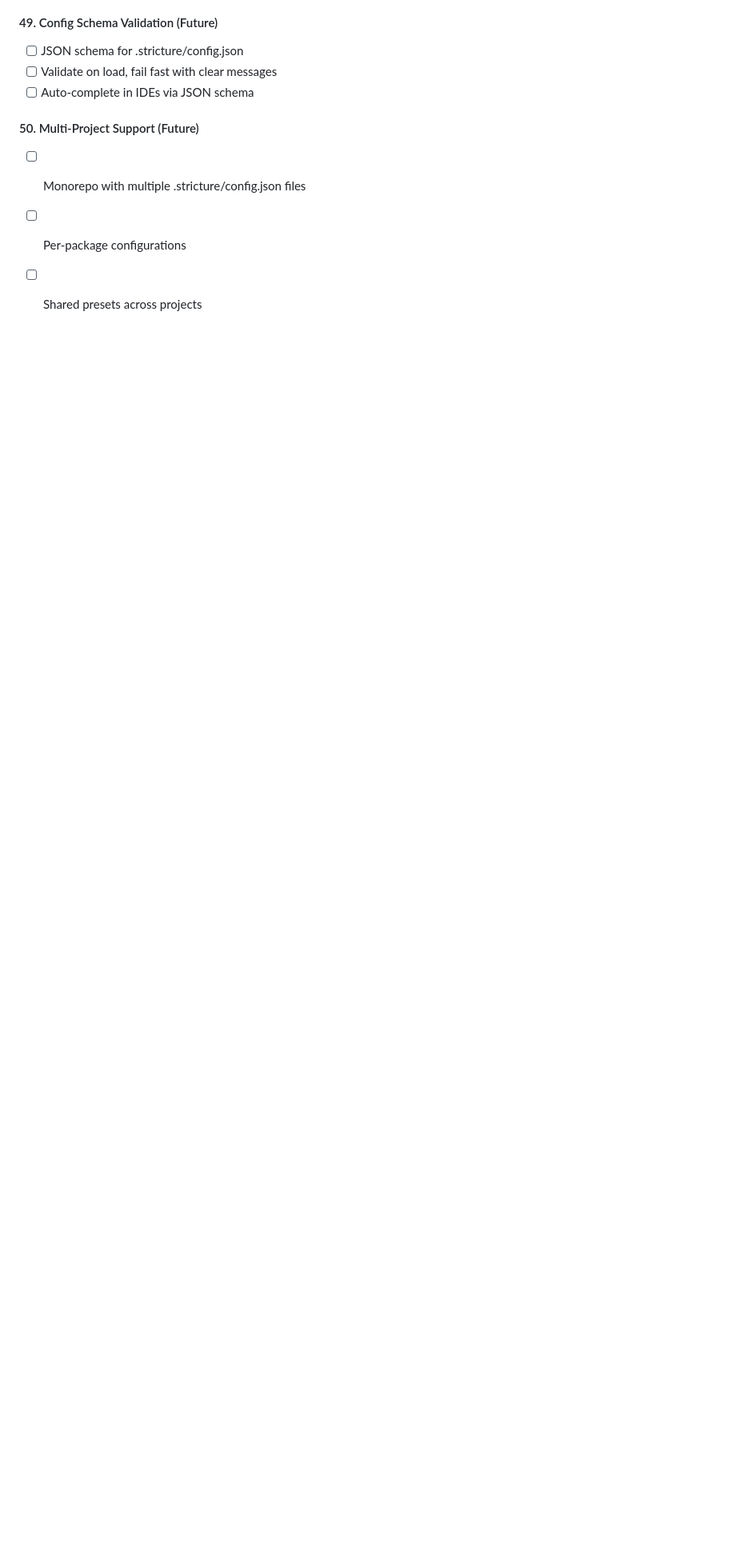
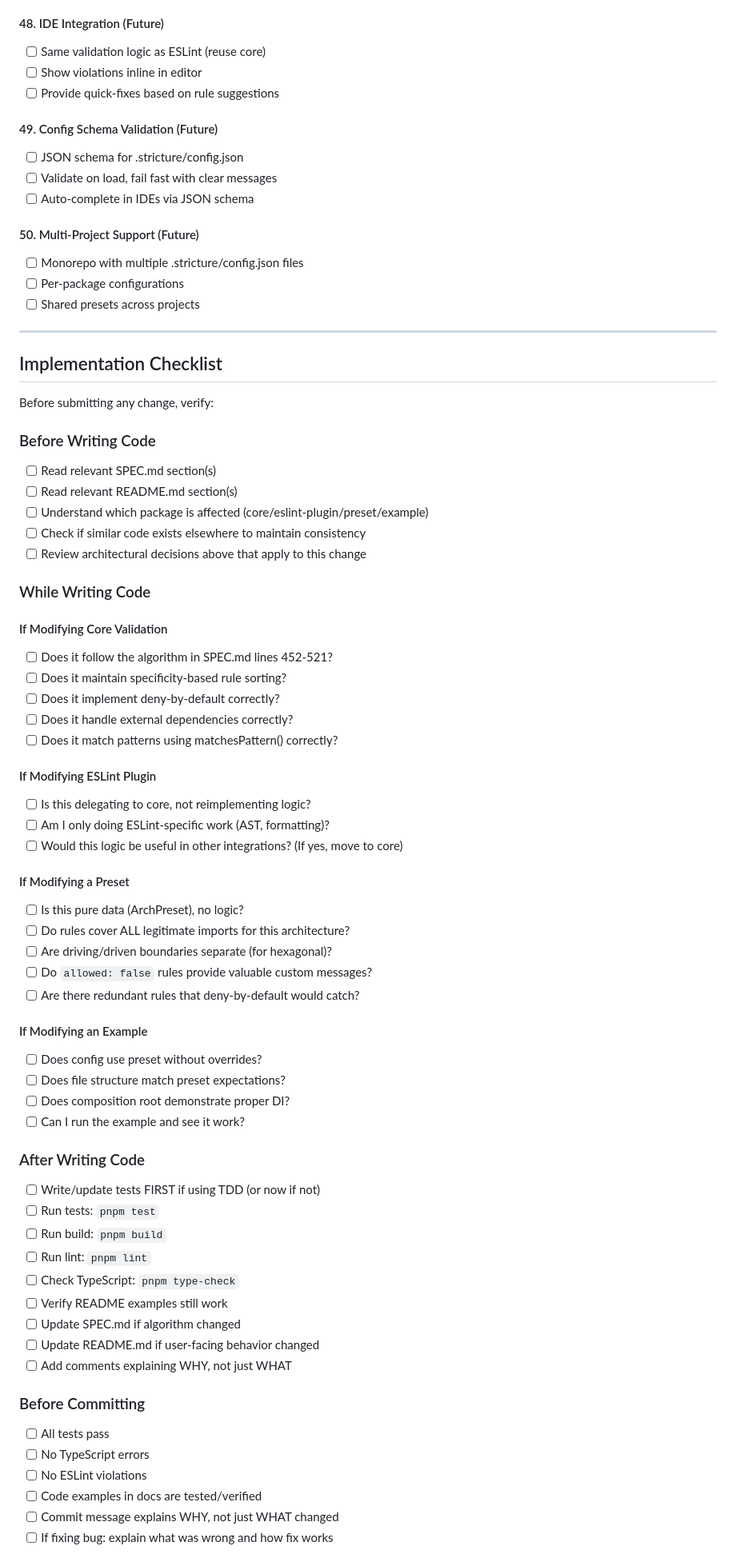
Before and after one commit to stricture-dev/stricture, a Markdown page: CLAUDE.md, the part around one of its changes. Shown at 80% size. Rendered like a GitHub page; blank space fills up the shorter version.

```diff
--- a/CLAUDE.md
+++ b/CLAUDE.md
@@ -493,3 +493,66 @@ rules: [
 - [ ] Monorepo with multiple .stricture/config.json files
 - [ ] Per-package configurations
 - [ ] Shared presets across projects
+
+---
+
+## Implementation Checklist
+
+Before submitting any change, verify:
+
+### Before Writing Code
+
+- [ ] Read relevant SPEC.md section(s)
+- [ ] Read relevant README.md section(s)
+- [ ] Understand which package is affected (core/eslint-plugin/preset/example)
+- [ ] Check if similar code exists elsewhere to maintain consistency
+- [ ] Review architectural decisions above that apply to this change
+
+### While Writing Code
+
+#### If Modifying Core Validation
+- [ ] Does it follow the algorithm in SPEC.md lines 452-521?
+- [ ] Does it maintain specificity-based rule sorting?
+- [ ] Does it implement deny-by-default correctly?
+- [ ] Does it handle external dependencies correctly?
+- [ ] Does it match patterns using matchesPattern() correctly?
+
+#### If Modifying ESLint Plugin
+- [ ] Is this delegating to core, not reimplementing logic?
+- [ ] Am I only doing ESLint-specific work (AST, formatting)?
+- [ ] Would this logic be useful in other integrations? (If yes, move to core)
+
+#### If Modifying a Preset
+- [ ] Is this pure data (ArchPreset), no logic?
+- [ ] Do rules cover ALL legitimate imports for this architecture?
+- [ ] Are driving/driven boundaries separate (for hexagonal)?
+- [ ] Do `allowed: false` rules provide valuable custom messages?
+- [ ] Are there redundant rules that deny-by-default would catch?
+
+#### If Modifying an Example
+- [ ] Does config use preset without overrides?
+- [ ] Does file structure match preset expectations?
+- [ ] Does composition root demonstrate proper DI?
+- [ ] Can I run the example and see it work?
+
+### After Writing Code
+
+- [ ] Write/update tests FIRST if using TDD (or now if not)
+- [ ] Run tests: `pnpm test`
+- [ ] Run build: `pnpm build`
+- [ ] Run lint: `pnpm lint`
+- [ ] Check TypeScript: `pnpm type-check`
+- [ ] Verify README examples still work
+- [ ] Update SPEC.md if algorithm changed
+- [ ] Update README.md if user-facing behavior changed
+- [ ] Add comments explaining WHY, not just WHAT
+
+### Before Committing
+
+- [ ] All tests pass
+- [ ] No TypeScript errors
+- [ ] No ESLint violations
+- [ ] Code examples in docs are tested/verified
+- [ ] Commit message explains WHY, not just WHAT changed
+- [ ] If fixing bug: explain what was wrong and how fix works
+
```
Also changed, not shown: other parts of CLAUDE.md (+42 -0 lines).
